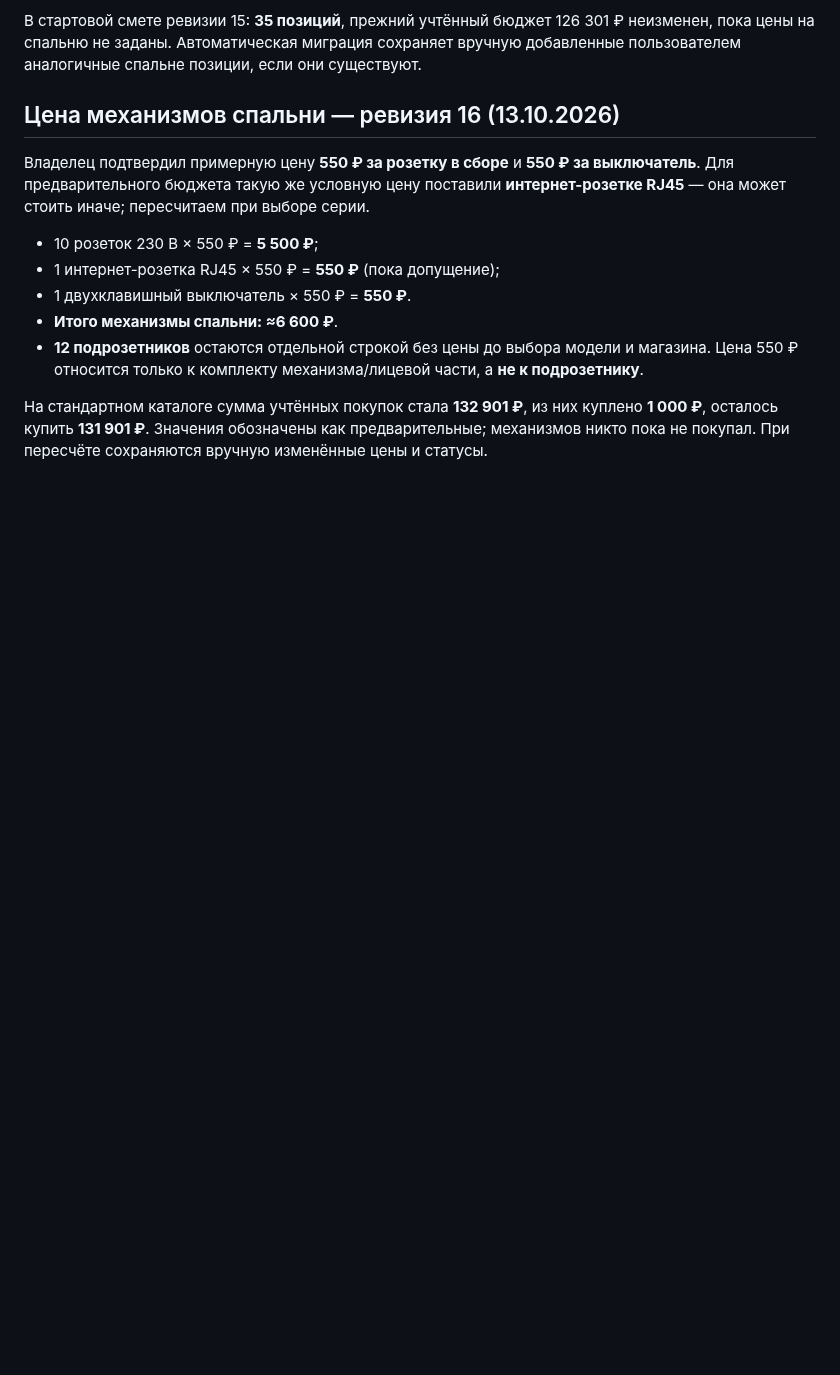
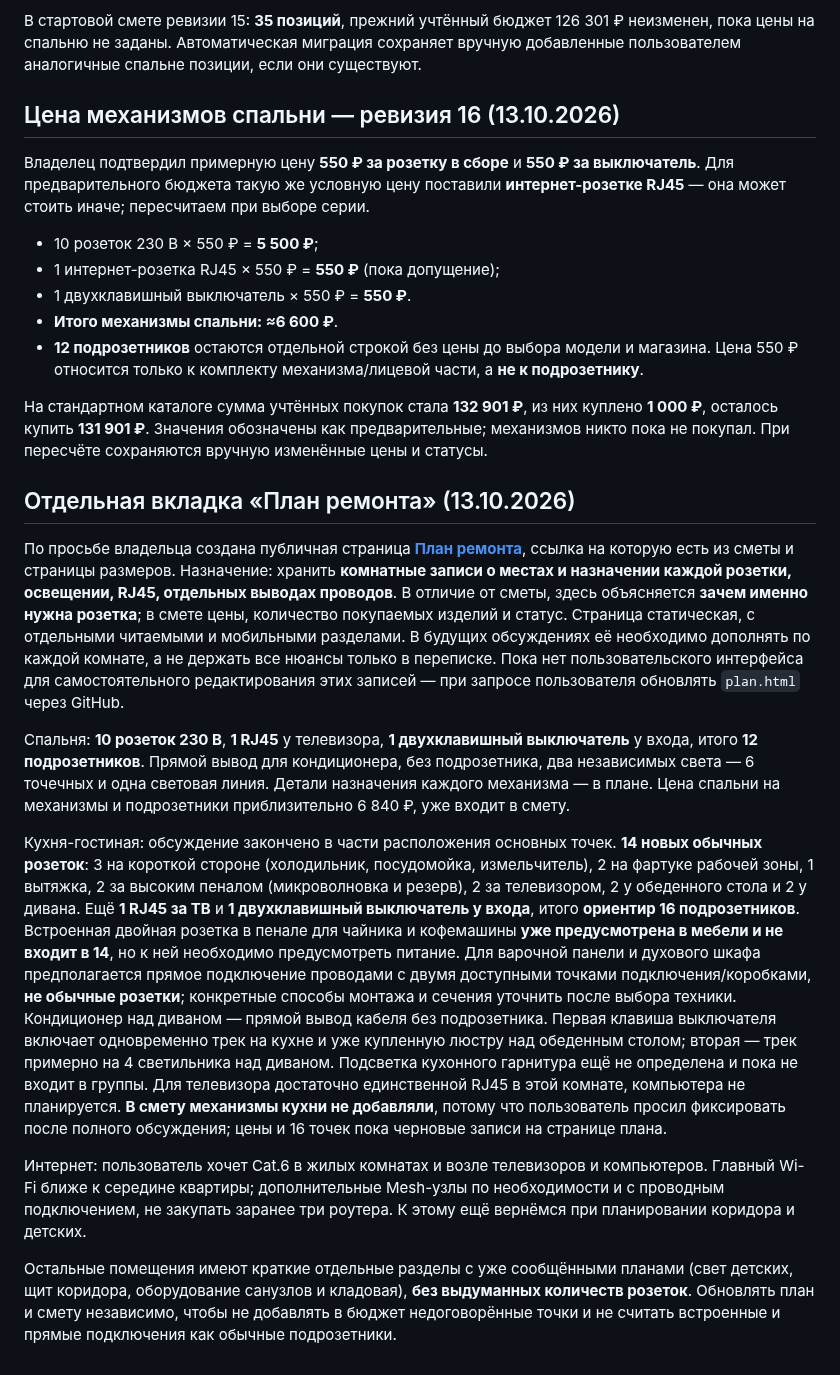
Before and after one commit to Jealfe/remont_haty, a Markdown page: README.md, the part around the change. Rendered like a GitHub page; blank space fills up the shorter version.

Commit message:
Документировать новую вкладку плана электрики и подробно зафиксировать кухню-гостиную

```diff
--- a/README.md
+++ b/README.md
@@ -190,3 +190,16 @@ GitHub Pages: Settings → Pages → Deploy from a branch → `main` → `/ (roo
 - **12 подрозетников** остаются отдельной строкой без цены до выбора модели и магазина. Цена 550 ₽ относится только к комплекту механизма/лицевой части, а **не к подрозетнику**.
 
 На стандартном каталоге сумма учтённых покупок стала **132 901 ₽**, из них куплено **1 000 ₽**, осталось купить **131 901 ₽**. Значения обозначены как предварительные; механизмов никто пока не покупал. При пересчёте сохраняются вручную изменённые цены и статусы.
+
+
+## Отдельная вкладка «План ремонта» (13.10.2026)
+
+По просьбе владельца создана публичная страница **[План ремонта](https://jealfe.github.io/remont_haty/plan.html)**, ссылка на которую есть из сметы и страницы размеров. Назначение: хранить **комнатные записи о местах и назначении каждой розетки, освещении, RJ45, отдельных выводах проводов**. В отличие от сметы, здесь объясняется **зачем именно нужна розетка**; в смете цены, количество покупаемых изделий и статус. Страница статическая, с отдельными читаемыми и мобильными разделами. В будущих обсуждениях её необходимо дополнять по каждой комнате, а не держать все нюансы только в переписке. Пока нет пользовательского интерфейса для самостоятельного редактирования этих записей — при запросе пользователя обновлять `plan.html` через GitHub.
+
+Спальня: **10 розеток 230 В**, **1 RJ45** у телевизора, **1 двухклавишный выключатель** у входа, итого **12 подрозетников**. Прямой вывод для кондиционера, без подрозетника, два независимых света — 6 точечных и одна световая линия. Детали назначения каждого механизма — в плане. Цена спальни на механизмы и подрозетники приблизительно 6 840 ₽, уже входит в смету.
+
+Кухня-гостиная: обсуждение закончено в части расположения основных точек. **14 новых обычных розеток**: 3 на короткой стороне (холодильник, посудомойка, измельчитель), 2 на фартуке рабочей зоны, 1 вытяжка, 2 за высоким пеналом (микроволновка и резерв), 2 за телевизором, 2 у обеденного стола и 2 у дивана. Ещё **1 RJ45 за ТВ** и **1 двухклавишный выключатель у входа**, итого **ориентир 16 подрозетников**. Встроенная двойная розетка в пенале для чайника и кофемашины **уже предусмотрена в мебели и не входит в 14**, но к ней необходимо предусмотреть питание. Для варочной панели и духового шкафа предполагается прямое подключение проводами с двумя доступными точками подключения/коробками, **не обычные розетки**; конкретные способы монтажа и сечения уточнить после выбора техники. Кондиционер над диваном — прямой вывод кабеля без подрозетника. Первая клавиша выключателя включает одновременно трек на кухне и уже купленную люстру над обеденным столом; вторая — трек примерно на 4 светильника над диваном. Подсветка кухонного гарнитура ещё не определена и пока не входит в группы. Для телевизора достаточно единственной RJ45 в этой комнате, компьютера не планируется. **В смету механизмы кухни не добавляли**, потому что пользователь просил фиксировать после полного обсуждения; цены и 16 точек пока черновые записи на странице плана.
+
+Интернет: пользователь хочет Cat.6 в жилых комнатах и возле телевизоров и компьютеров. Главный Wi-Fi ближе к середине квартиры; дополнительные Mesh-узлы по необходимости и с проводным подключением, не закупать заранее три роутера. К этому ещё вернёмся при планировании коридора и детских.
+
+Остальные помещения имеют краткие отдельные разделы с уже сообщёнными планами (свет детских, щит коридора, оборудование санузлов и кладовая), **без выдуманных количеств розеток**. Обновлять план и смету независимо, чтобы не добавлять в бюджет недоговорённые точки и не считать встроенные и прямые подключения как обычные подрозетники.
```
